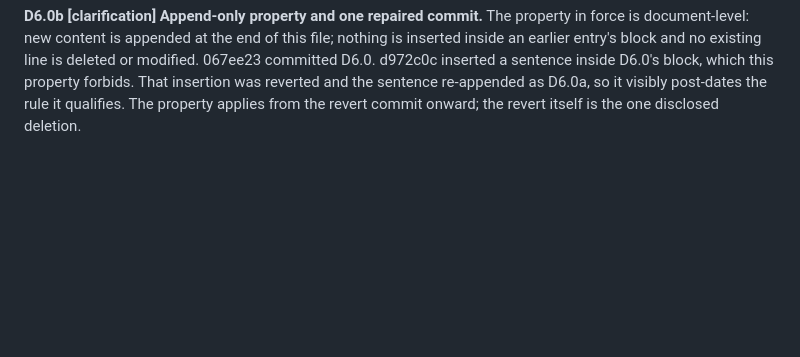
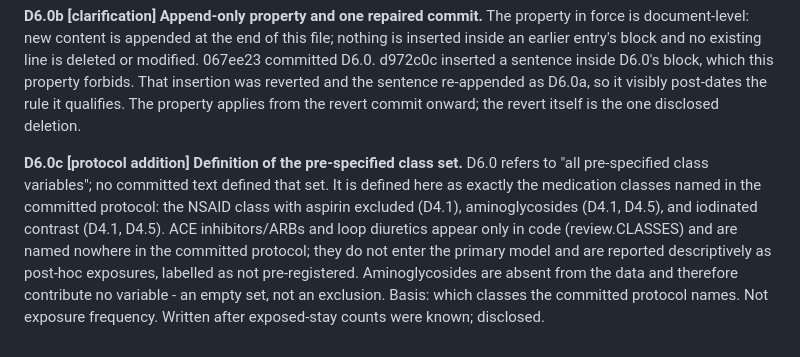
Before and after one commit to drvnv2000-lab/polysafe, a Markdown page: PREREGISTRATION.md, the part around the change. GitHub-like rendering; blank space fills up the shorter version.

Commit message:
protocol: D6.0c definition of the pre-specified class set (protocol addition)
Co-Authored-By: Claude Opus 5.5 <noreply@anthropic.com>

```diff
--- a/PREREGISTRATION.md
+++ b/PREREGISTRATION.md
@@ -549,3 +549,16 @@ sentence inside D6.0's block, which this property forbids. That insertion was
 reverted and the sentence re-appended as D6.0a, so it visibly post-dates the
 rule it qualifies. The property applies from the revert commit onward; the
 revert itself is the one disclosed deletion.
+
+**D6.0c [protocol addition] Definition of the pre-specified class set.** D6.0
+refers to "all pre-specified class variables"; no committed text defined that
+set. It is defined here as exactly the medication classes named in the
+committed protocol: the NSAID class with aspirin excluded (D4.1),
+aminoglycosides (D4.1, D4.5), and iodinated contrast (D4.1, D4.5). ACE
+inhibitors/ARBs and loop diuretics appear only in code (review.CLASSES) and are
+named nowhere in the committed protocol; they do not enter the primary model
+and are reported descriptively as post-hoc exposures, labelled as not
+pre-registered. Aminoglycosides are absent from the data and therefore
+contribute no variable - an empty set, not an exclusion.
+Basis: which classes the committed protocol names. Not exposure frequency.
+Written after exposed-stay counts were known; disclosed.
```
